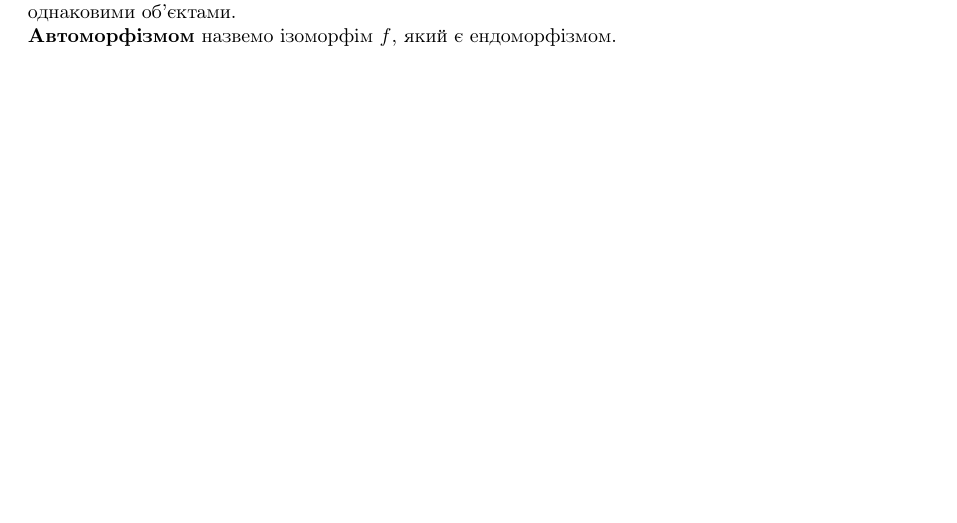
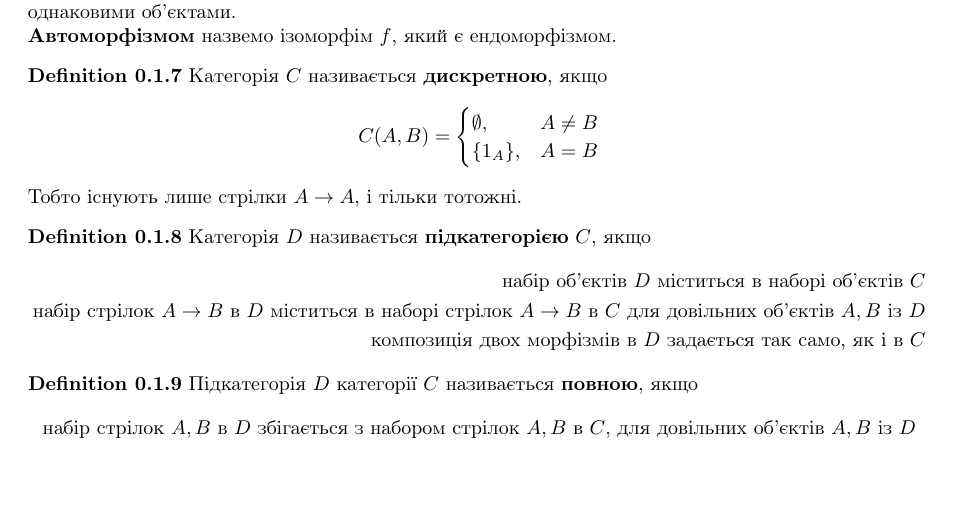
Before and after one commit to DenyaOmega3/KAU_grad_sem_2_category, a LaTeX document (category_theory.tex): part of page 2 of 2, cut so that both start at the same text. Compiled offline with pdfLaTeX.

Commit message:
add definition of discrete category, subcategories

```diff
--- a/category_theory.tex
+++ b/category_theory.tex
@@ -137,4 +137,28 @@ f \circ g = 1_Y \qquad g \circ f = 1_X
 \textbf{Автоморфізмом} назвемо ізоморфім $f$, який є ендоморфізмом.
 \end{definition}
 
+\begin{definition}
+Категорія $C$ називається \textbf{дискретною}, якщо
+\begin{align*}
+C(A,B) = \begin{cases} \emptyset, & A \neq B \\ \{1_A\}, & A = B \end{cases}
+\end{align*}
+Тобто існують лише стрілки $A \to A$, і тільки тотожні.
+\end{definition}
+
+\begin{definition}
+Категорія $D$ називається \textbf{підкатегорією} $C$, якщо
+\begin{align*}
+\text{набір об'єктів $D$ міститься в наборі об'єктів $C$} \\
+\text{набір стрілок $A \to B$ в $D$ міститься в наборі стрілок $A \to B$ в $C$ для довільних об'єктів $A,B$ із $D$} \\
+\text{композиція двох морфізмів в $D$ задається так само, як і в $C$}
+\end{align*}
+\end{definition}
+
+\begin{definition}
+Підкатегорія $D$ категорії $C$ називається \textbf{повною}, якщо
+\begin{align*}
+\text{набір стрілок $A,B$ в $D$ збігається з набором стрілок $A,B$ в $C$, для довільних об'єктів $A,B$ із $D$}
+\end{align*}
+\end{definition}
+
 \end{document}
```
Also changed, not shown: category_theory.pdf.
